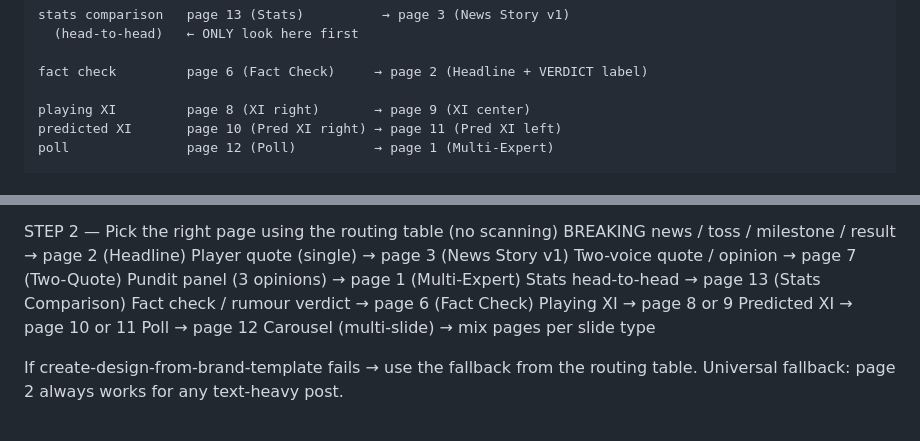
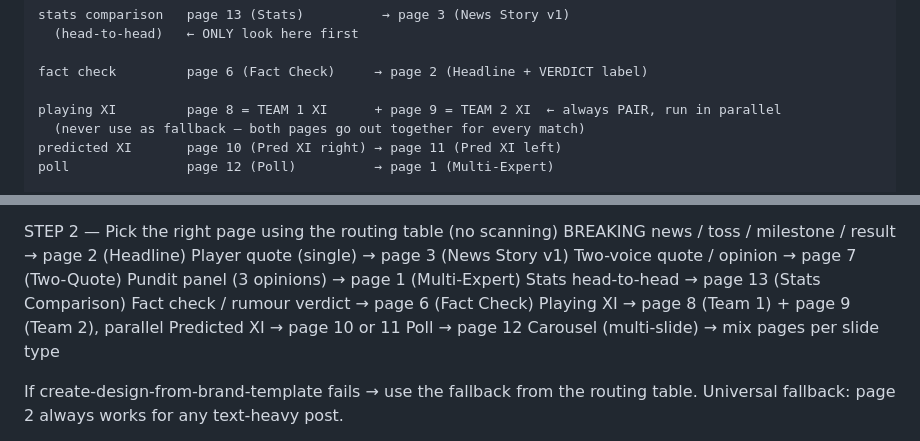
Before and after one commit to nisarp1/pavilion-ai-agentic, a Markdown page: SPORTS_AGENT.md, 2 parts joined by grey strips. Drawn GitHub-style.

Commit message:
docs: Playing XI posts always in pairs — page 8 = Team 1, page 9 = Team 2 (parallel)
Co-Authored-By: Claude Sonnet 4.6 <noreply@anthropic.com>

```diff
--- a/SPORTS_AGENT.md
+++ b/SPORTS_AGENT.md
@@ -245,7 +245,8 @@ stats comparison   page 13 (Stats)          → page 3 (News Story v1)
 
 fact check         page 6 (Fact Check)     → page 2 (Headline + VERDICT label)
 
-playing XI         page 8 (XI right)       → page 9 (XI center)
+playing XI         page 8 = TEAM 1 XI      + page 9 = TEAM 2 XI  ← always PAIR, run in parallel
+  (never use as fallback — both pages go out together for every match)
 predicted XI       page 10 (Pred XI right) → page 11 (Pred XI left)
 poll               page 12 (Poll)          → page 1 (Multi-Expert)
 
@@ -744,7 +745,7 @@ STEP 2 — Pick the right page using the routing table (no scanning)
   Pundit panel (3 opinions)                    → page 1 (Multi-Expert)
   Stats head-to-head                           → page 13 (Stats Comparison)
   Fact check / rumour verdict                  → page 6 (Fact Check)
-  Playing XI                                   → page 8 or 9
+  Playing XI                                   → page 8 (Team 1) + page 9 (Team 2), parallel
   Predicted XI                                 → page 10 or 11
   Poll                                         → page 12
   Carousel (multi-slide)                       → mix pages per slide type
```
